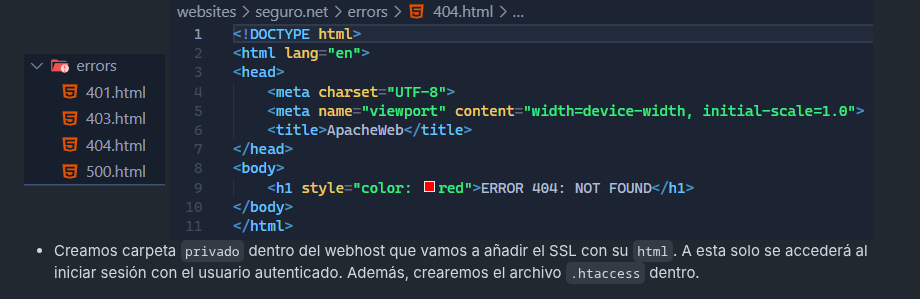
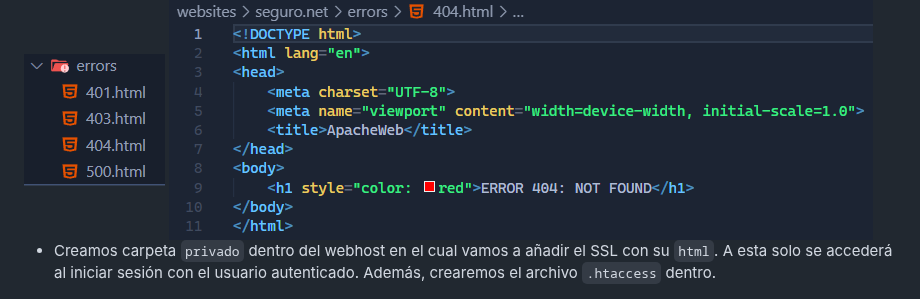
Before and after one commit to jaimeleon10/Tutorial-Apache-Web, a Markdown page: README.md, the part around the change. GitHub-like rendering.

```diff
--- a/README.md
+++ b/README.md
@@ -28,7 +28,7 @@ Creamos la siguiente estructura de archivos (solo lo nombrado a continuación):
 
 <img src="./images/errorHtml.png" alt="archivos" style="padding-left:40px; padding-bottom:30px">
 
-- Creamos carpeta `privado` dentro del webhost que vamos a añadir el SSL con su `html`. A esta solo se accederá al iniciar sesión con el usuario autenticado. Además, crearemos el archivo `.htaccess` dentro.
+- Creamos carpeta `privado` dentro del webhost en el cual vamos a añadir el SSL con su `html`. A esta solo se accederá al iniciar sesión con el usuario autenticado. Además, crearemos el archivo `.htaccess` dentro.
 
 <img src="./images/websitePrivado.png" alt="archivos" style="padding-left:40px; padding-bottom:30px">
 
```
